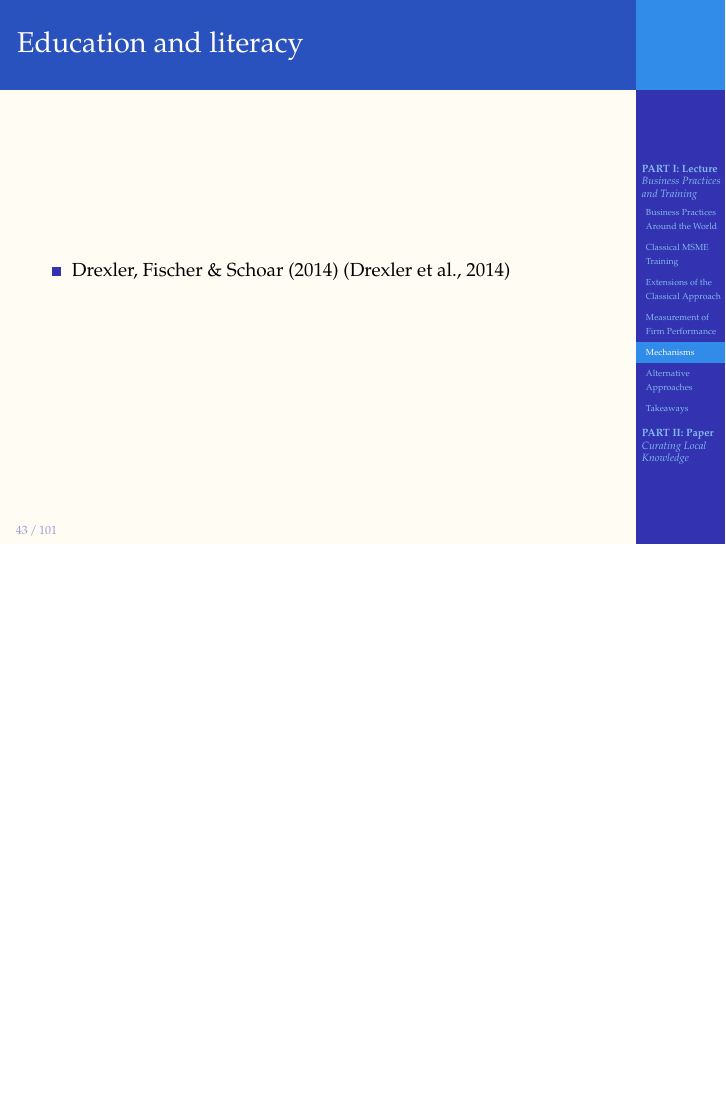
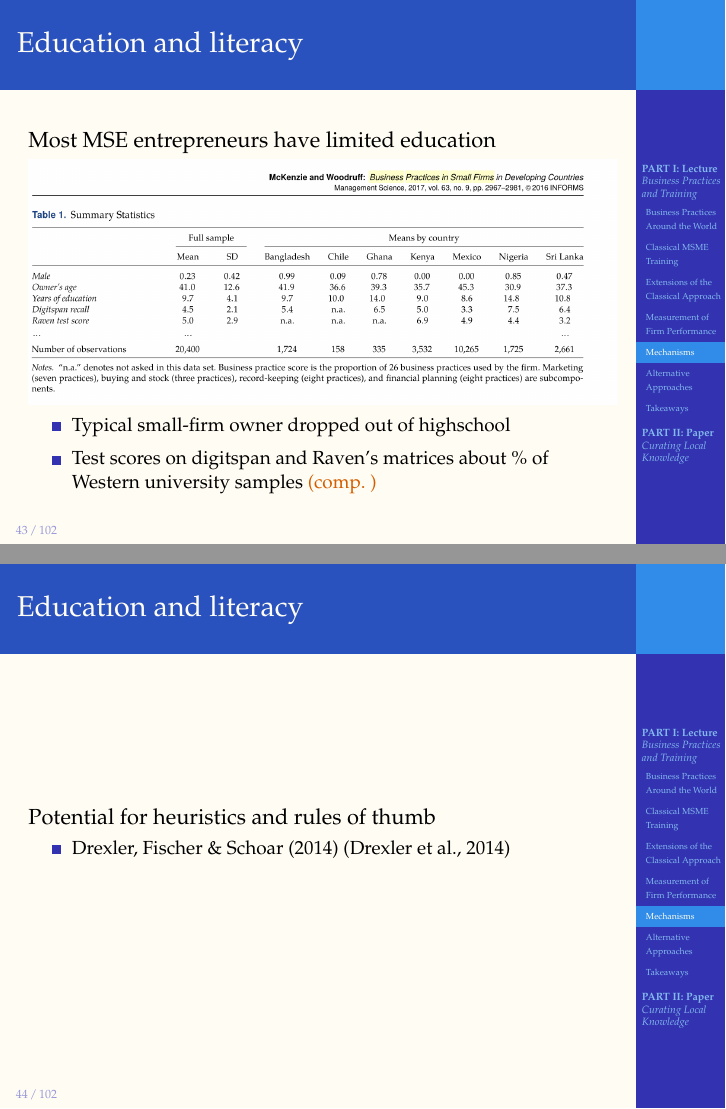
Before and after one commit to ruschenpohler/devEcon, LaTeX slides (firms/mgmt/MSMEmgmt_Bocconi_03-2021.tex): page 44 of 105 before the commit and pages 44 and 45 of 106 after it, the two joined at a grey line, the shorter picture padded with empty space. Compiled offline with pdfLaTeX; a missing bibliography style is replaced by a similar one.

Commit message:
Updated educ section with png, small tweaks

```diff
--- a/firms/mgmt/MSMEmgmt_Bocconi_03-2021.tex
+++ b/firms/mgmt/MSMEmgmt_Bocconi_03-2021.tex
@@ -635,6 +635,29 @@ $\rightarrow$ More recent literature highlights \textcolor{bdf}{behavioral const
 
 \begin{frame}
 \frametitle{Education and literacy}
+
+Most MSE entrepreneurs have limited education
+
+\vspace{-1.9em}
+
+\begin{figure}[htbp]
+	\centering
+	\includegraphics[width=27em]{pics/McK2017_educ.png}
+	\label{McKenzie(2017): Education and cognitive functioning}
+\end{figure}
+
+\vspace{-2.5em}
+
+\begin{itemize_2pt}
+	\item Typical small-firm owner dropped out of highschool
+	\item Test scores on digitspan and Raven's matrices about \% of Western university samples \textcolor{red}{\citep[comp.][]{}}
+\end{itemize_2pt}
+\end{frame}
+
+\begin{frame}
+\frametitle{Education and literacy}
+
+Potential for heuristics and rules of thumb
 \begin{itemize_2pt}
 	\item Drexler, Fischer \& Schoar (2014) \citep{Drexler2014}
 	\vspace{0.1in}
```
Also changed, not shown: firms/mgmt/MSMEmgmt_Bocconi_03-2021.pdf, firms/mgmt/MSMEmgmt_Bocconi_03-2021.tex (2 more changed lines), 7 other files.
